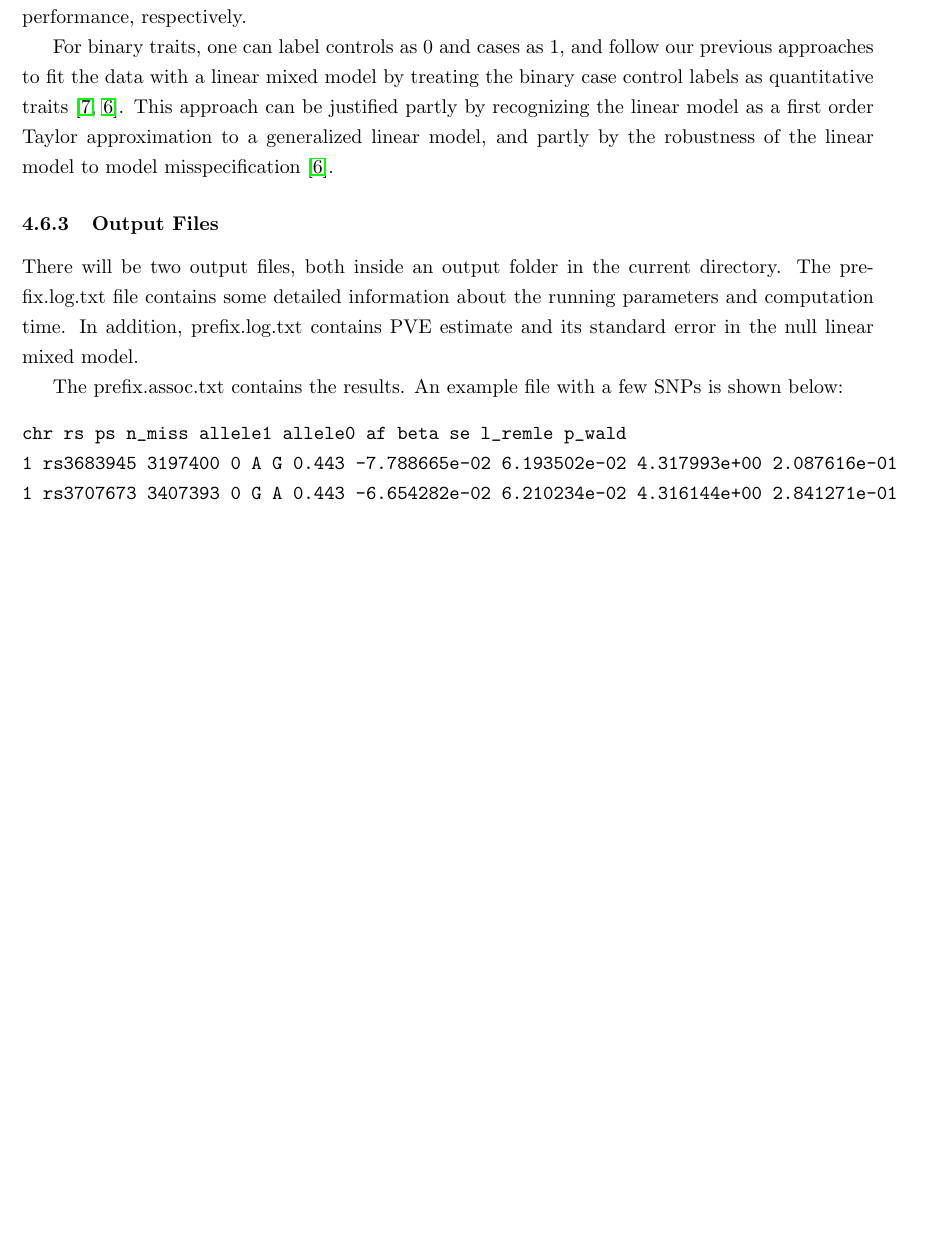
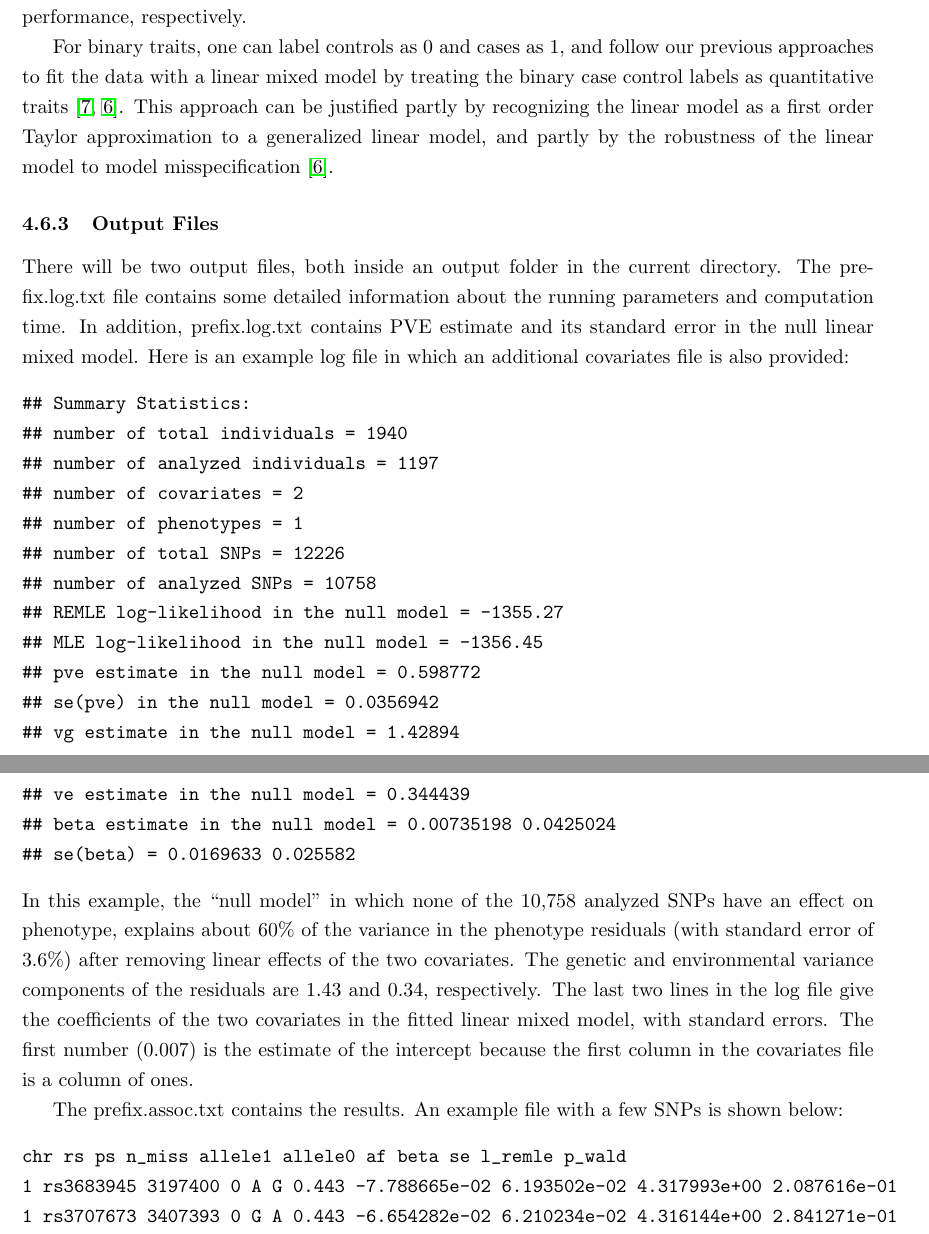
Before and after one commit to genetics-statistics/GEMMA, a LaTeX document (doc/manual.tex): part of page 22 of 36 before the commit and two parts of pages 22 and 23 of 36 after it, the two joined at a grey line, cut so that both start at the same text, the shorter picture padded with empty space. Compiled offline with pdfLaTeX.

Commit message:
Added explanation of "beta estimates" in log.txt outputs.

```diff
--- a/doc/manual.tex
+++ b/doc/manual.tex
@@ -980,7 +980,36 @@ There will be two output files, both inside an output folder in the
 current directory. The prefix.log.txt file contains some detailed
 information about the running parameters and computation time. In
 addition, prefix.log.txt contains PVE estimate and its standard error
-in the null linear mixed model.
+in the null linear mixed model. Here is an example log file in which
+an additional covariates file is also provided:
+%
+\begin{verbatim}
+## Summary Statistics:
+## number of total individuals = 1940
+## number of analyzed individuals = 1197
+## number of covariates = 2
+## number of phenotypes = 1
+## number of total SNPs = 12226
+## number of analyzed SNPs = 10758
+## REMLE log-likelihood in the null model = -1355.27
+## MLE log-likelihood in the null model = -1356.45
+## pve estimate in the null model = 0.598772
+## se(pve) in the null model = 0.0356942
+## vg estimate in the null model = 1.42894
+## ve estimate in the null model = 0.344439
+## beta estimate in the null model = 0.00735198 0.0425024
+## se(beta) = 0.0169633 0.025582
+\end{verbatim}
+%
+In this example, the ``null model'' in which none of the 10,758
+analyzed SNPs have an effect on phenotype, explains about 60\% of the
+variance in the phenotype residuals (with standard error of 3.6\%)
+after removing linear effects of the two covariates. The genetic and
+environmental variance components of the residuals are 1.43 and 0.34,
+respectively. The last two lines in the log file give the coefficients
+of the two covariates in the fitted linear mixed model, with standard
+errors. The first number (0.007) is the estimate of the intercept
+because the first column in the covariates file is a column of ones.
 
 The prefix.assoc.txt contains the results. An example file with a few
 SNPs is shown below:
```
Also changed, not shown: doc/manual.pdf.
